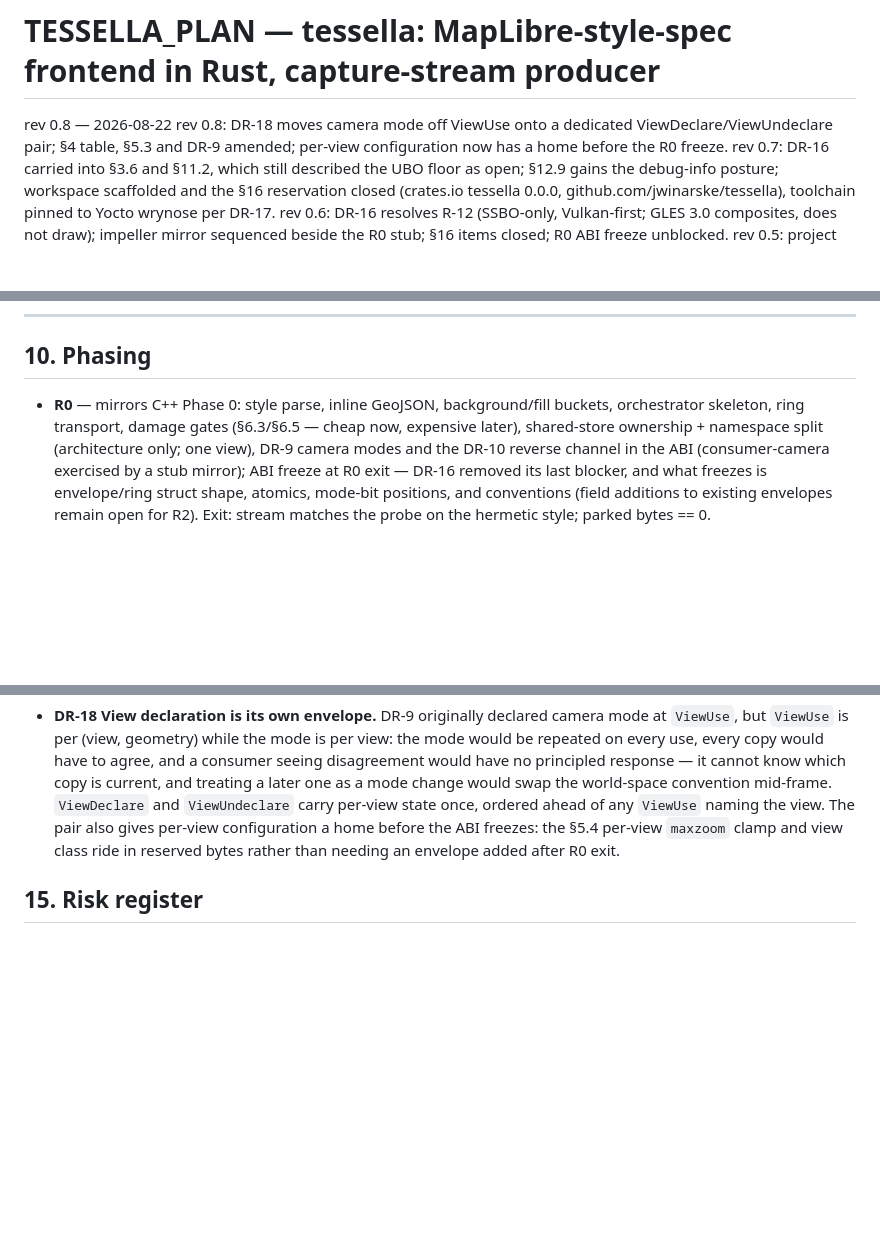
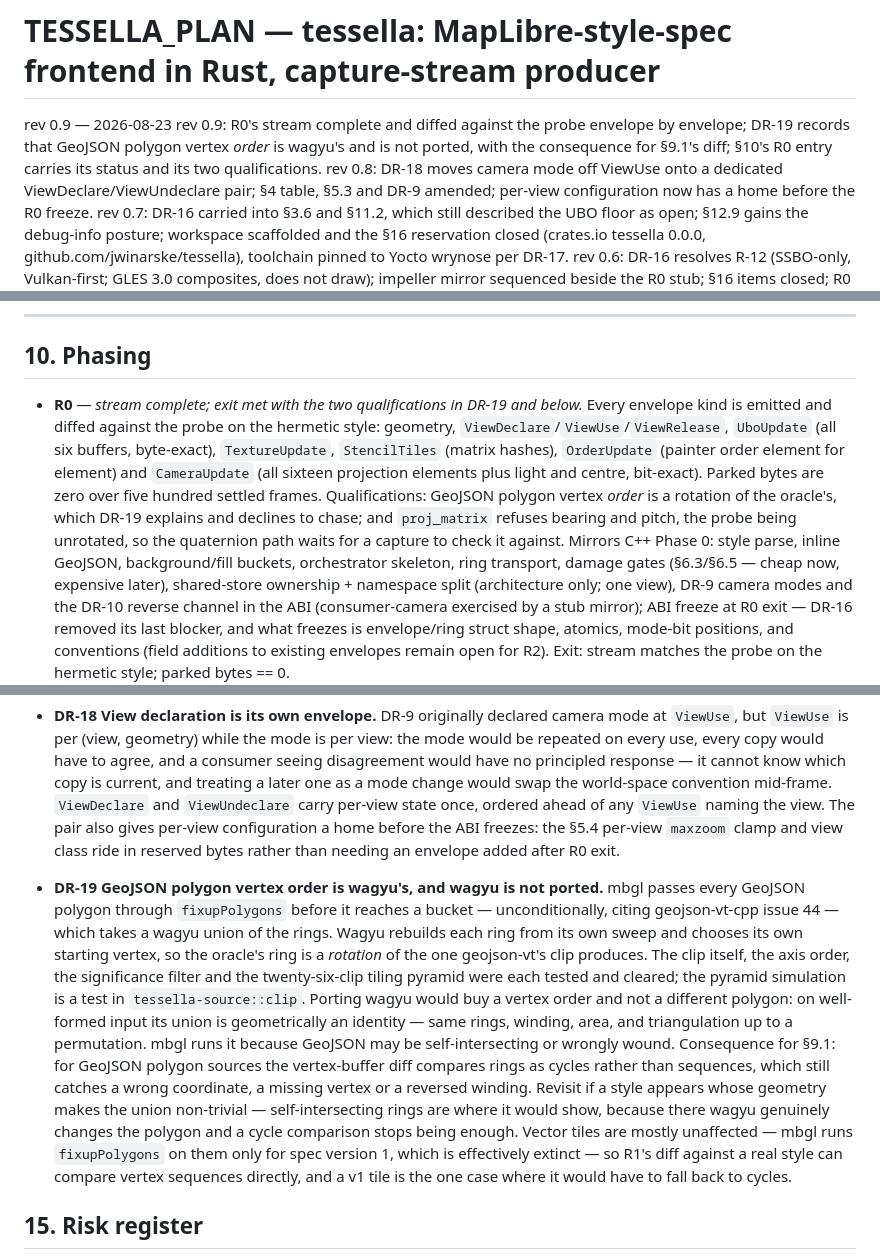
Before and after one commit to jwinarske/tessella, a Markdown page: plan.md, 3 parts joined by grey strips. Drawn GitHub-style; blank space fills up the shorter version.

Commit message:
Record R0's completion and the wagyu decision in the plan
Rev 0.9. Section 10's R0 entry now carries its status rather than only its scope: every
envelope kind emitted and diffed against the probe on the hermetic style, parked bytes
zero over five hundred settled frames, and the two qualifications stated plainly --
GeoJSON polygon vertex order is a rotation, and proj_matrix refuses bearing and pitch
because the probe is unrotated and there is nothing to check the quaternion path
against.

DR-19 records the vertex-order decision and its consequence for the section 9.1 diff:
for GeoJSON polygon sources the vertex buffers compare as cycles rather than sequences.
Written as a decision rather than a known issue, because that is what it is -- the
alternative was porting a sweep-line polygon library to obtain a different ordering of
the same polygon, and declining is a choice with a reason and a trigger for revisiting
it.

One claim corrected while writing it. I had said vector tiles were unaffected because
they arrive normalized; they are not, quite. mbgl calls fixupPolygons on MVT features
too, gated on spec version 1. That version is effectively extinct, so R1's diff against
a real style can compare sequences directly, but "unaffected" was wrong and the gate is
what makes the statement true.

Signed-off-by: Joel Winarske <joel.winarske@linux.com>

```diff
--- a/plan.md
+++ b/plan.md
@@ -1,6 +1,9 @@
 # TESSELLA_PLAN — tessella: MapLibre-style-spec frontend in Rust, capture-stream producer
 
-rev 0.8 — 2026-08-22
+rev 0.9 — 2026-08-23
+rev 0.9: R0's stream complete and diffed against the probe envelope by envelope; DR-19 records
+that GeoJSON polygon vertex *order* is wagyu's and is not ported, with the consequence for
+§9.1's diff; §10's R0 entry carries its status and its two qualifications.
 rev 0.8: DR-18 moves camera mode off ViewUse onto a dedicated ViewDeclare/ViewUndeclare pair;
 §4 table, §5.3 and DR-9 amended; per-view configuration now has a home before the R0 freeze.
 rev 0.7: DR-16 carried into §3.6 and §11.2, which still described the UBO floor as open;
@@ -454,7 +457,16 @@ across the §13.3 sweep. Pre-warm: warmed-but-unused ratio within budget (R-10).
 
 ## 10. Phasing
 
-- **R0** — mirrors C++ Phase 0: style parse, inline GeoJSON, background/fill buckets,
+- **R0** — *stream complete; exit met with the two qualifications in DR-19 and below.* Every
+  envelope kind is emitted and diffed against the probe on the hermetic style: geometry,
+  `ViewDeclare`/`ViewUse`/`ViewRelease`, `UboUpdate` (all six buffers, byte-exact),
+  `TextureUpdate`, `StencilTiles` (matrix hashes), `OrderUpdate` (painter order element for
+  element) and `CameraUpdate` (all sixteen projection elements plus light and centre, bit-exact).
+  Parked bytes are zero over five hundred settled frames. Qualifications: GeoJSON polygon vertex
+  *order* is a rotation of the oracle's, which DR-19 explains and declines to chase; and
+  `proj_matrix` refuses bearing and pitch, the probe being unrotated, so the quaternion path
+  waits for a capture to check it against.
+  Mirrors C++ Phase 0: style parse, inline GeoJSON, background/fill buckets,
   orchestrator skeleton, ring transport, damage gates (§6.3/§6.5 — cheap now, expensive
   later), shared-store ownership + namespace split (architecture only; one view), DR-9 camera modes
   and the DR-10 reverse channel in the ABI (consumer-camera exercised by a stub mirror);
@@ -800,6 +812,24 @@ Four-view synchronized zoom sweep, z8→z16→z8 continuous, on RK3566:
   per-view `maxzoom` clamp and view class ride in reserved bytes rather than needing an
   envelope added after R0 exit.
 
+- **DR-19 GeoJSON polygon vertex order is wagyu's, and wagyu is not ported.** mbgl passes every
+  GeoJSON polygon through `fixupPolygons` before it reaches a bucket — unconditionally, citing
+  geojson-vt-cpp issue 44 — which takes a wagyu union of the rings. Wagyu rebuilds each ring from
+  its own sweep and chooses its own starting vertex, so the oracle's ring is a *rotation* of the
+  one geojson-vt's clip produces. The clip itself, the axis order, the significance filter and
+  the twenty-six-clip tiling pyramid were each tested and cleared; the pyramid simulation is a
+  test in `tessella-source::clip`. Porting wagyu would buy a vertex order and not a different
+  polygon: on well-formed input its union is geometrically an identity — same rings, winding,
+  area, and triangulation up to a permutation. mbgl runs it because GeoJSON may be
+  self-intersecting or wrongly wound. Consequence for §9.1: for GeoJSON polygon sources the
+  vertex-buffer diff compares rings as cycles rather than sequences, which still catches a wrong
+  coordinate, a missing vertex or a reversed winding. Revisit if a style appears whose geometry
+  makes the union non-trivial — self-intersecting rings are where it would show, because there
+  wagyu genuinely changes the polygon and a cycle comparison stops being enough. Vector tiles are
+  mostly unaffected — mbgl runs `fixupPolygons` on them only for spec version 1, which is
+  effectively extinct — so R1's diff against a real style can compare vertex sequences directly,
+  and a v1 tile is the one case where it would have to fall back to cycles.
+
 ## 15. Risk register
 
 - **R-1 Symbol pipeline underestimation.** No ecosystem substitute; placement parity is
```
